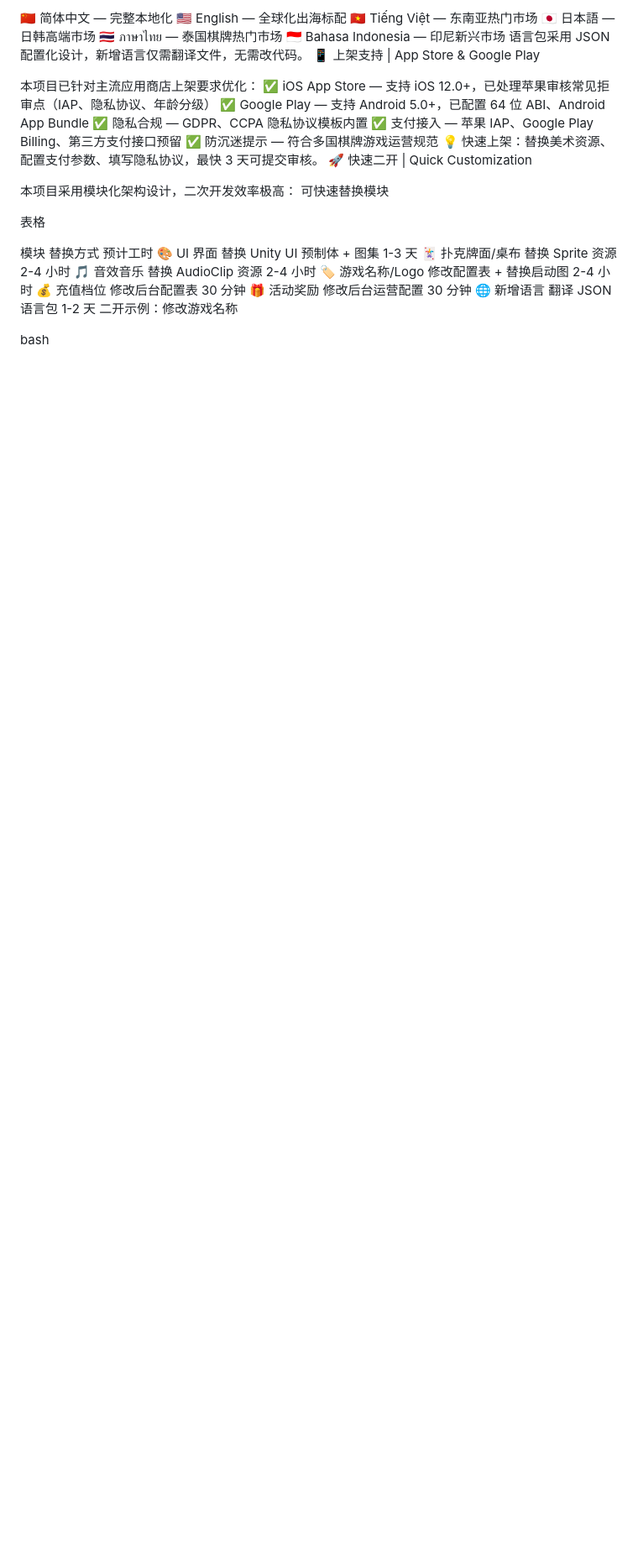
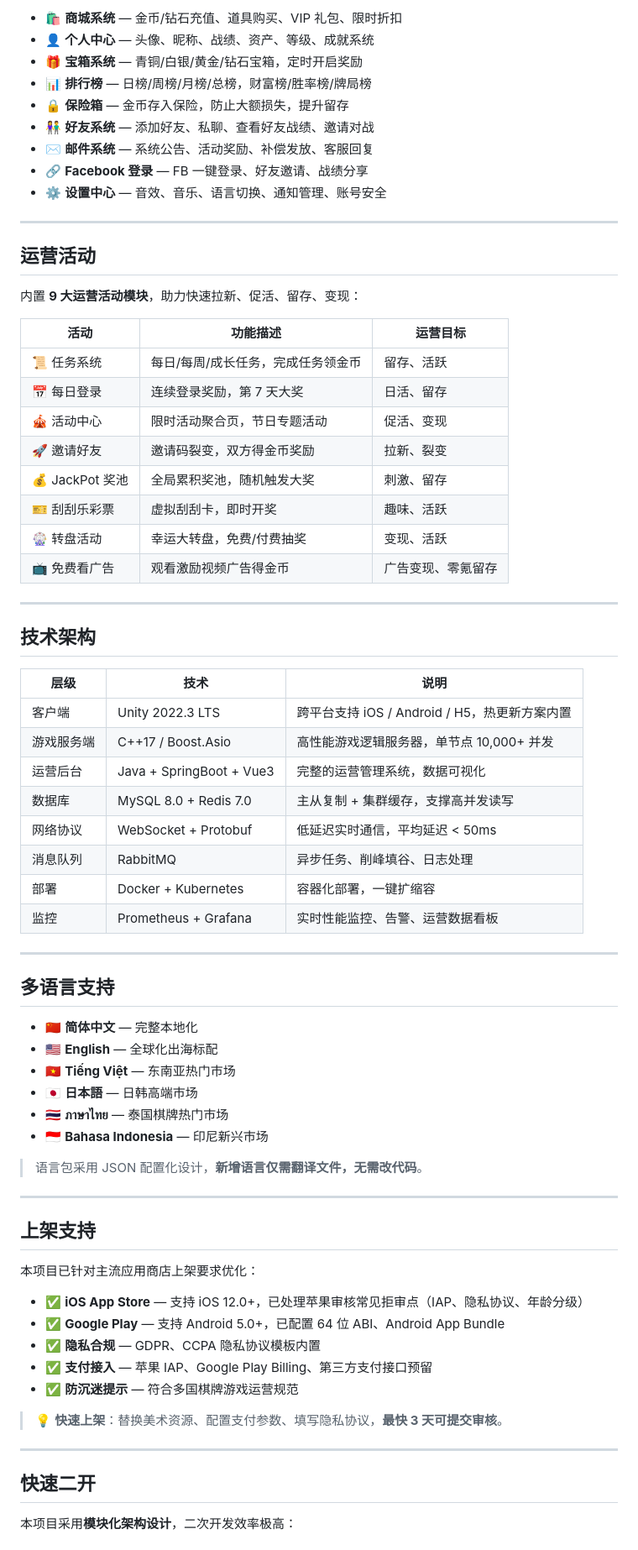
Before and after one commit to alibabamayun888/texas-holdem-coin-lobby, a Markdown page: README.md, the part around one of its changes. Shown at 84% size. Rendered like a GitHub page; blank space fills up the shorter version.

```diff
--- a/README.md
+++ b/README.md
@@ -109,37 +81,76 @@ Tiếng Việt	Mã nguồn Sảnh Poker Texas Hold'em / Nền tảng game bài
 
-🇨🇳 简体中文 — 完整本地化
-🇺🇸 English — 全球化出海标配
-🇻🇳 Tiếng Việt — 东南亚热门市场
-🇯🇵 日本語 — 日韩高端市场
-🇹🇭 ภาษาไทย — 泰国棋牌热门市场
-🇮🇩 Bahasa Indonesia — 印尼新兴市场
-语言包采用 JSON 配置化设计，新增语言仅需翻译文件，无需改代码。
-📱 上架支持 | App Store & Google Play
+- 🛍️ **商城系统** — 金币/钻石充值、道具购买、VIP 礼包、限时折扣
+- 👤 **个人中心** — 头像、昵称、战绩、资产、等级、成就系统
+- 🎁 **宝箱系统** — 青铜/白银/黄金/钻石宝箱，定时开启奖励
+- 📊 **排行榜** — 日榜/周榜/月榜/总榜，财富榜/胜率榜/牌局榜
+- 🔒 **保险箱** — 金币存入保险，防止大额损失，提升留存
+- 👫 **好友系统** — 添加好友、私聊、查看好友战绩、邀请对战
+- ✉️ **邮件系统** — 系统公告、活动奖励、补偿发放、客服回复
+- 🔗 **Facebook 登录** — FB 一键登录、好友邀请、战绩分享
+- ⚙️ **设置中心** — 音效、音乐、语言切换、通知管理、账号安全
+
+---
+
+## 运营活动
+
+内置 **9 大运营活动模块**，助力快速拉新、促活、留存、变现：
+
+| 活动 | 功能描述 | 运营目标 |
+|------|---------|---------|
+| 📜 任务系统 | 每日/每周/成长任务，完成任务领金币 | 留存、活跃 |
+| 📅 每日登录 | 连续登录奖励，第 7 天大奖 | 日活、留存 |
+| 🎪 活动中心 | 限时活动聚合页，节日专题活动 | 促活、变现 |
+| 🚀 邀请好友 | 邀请码裂变，双方得金币奖励 | 拉新、裂变 |
+| 💰 JackPot 奖池 | 全局累积奖池，随机触发大奖 | 刺激、留存 |
+| 🎫 刮刮乐彩票 | 虚拟刮刮卡，即时开奖 | 趣味、活跃 |
+| 🎡 转盘活动 | 幸运大转盘，免费/付费抽奖 | 变现、活跃 |
+| 📺 免费看广告 | 观看激励视频广告得金币 | 广告变现、零氪留存 |
+
+---
+
+## 技术架构
+
+| 层级 | 技术 | 说明 |
+|------|------|------|
+| 客户端 | Unity 2022.3 LTS | 跨平台支持 iOS / Android / H5，热更新方案内置 |
+| 游戏服务端 | C++17 / Boost.Asio | 高性能游戏逻辑服务器，单节点 10,000+ 并发 |
+| 运营后台 | Java + SpringBoot + Vue3 | 完整的运营管理系统，数据可视化 |
+| 数据库 | MySQL 8.0 + Redis 7.0 | 主从复制 + 集群缓存，支撑高并发读写 |
+| 网络协议 | WebSocket + Protobuf | 低延迟实时通信，平均延迟 < 50ms |
+| 消息队列 | RabbitMQ | 异步任务、削峰填谷、日志处理 |
+| 部署 | Docker + Kubernetes | 容器化部署，一键扩缩容 |
+| 监控 | Prometheus + Grafana | 实时性能监控、告警、运营数据看板 |
+
+---
+
+## 多语言支持
+
+- 🇨🇳 **简体中文** — 完整本地化
+- 🇺🇸 **English** — 全球化出海标配
+- 🇻🇳 **Tiếng Việt** — 东南亚热门市场
+- 🇯🇵 **日本語** — 日韩高端市场
+- 🇹🇭 **ภาษาไทย** — 泰国棋牌热门市场
+- 🇮🇩 **Bahasa Indonesia** — 印尼新兴市场
+
+> 语言包采用 JSON 配置化设计，**新增语言仅需翻译文件，无需改代码**。
+
+---
+
+## 上架支持
 
 本项目已针对主流应用商店上架要求优化：
-✅ iOS App Store — 支持 iOS 12.0+，已处理苹果审核常见拒审点（IAP、隐私协议、年龄分级）
-✅ Google Play — 支持 Android 5.0+，已配置 64 位 ABI、Android App Bundle
-✅ 隐私合规 — GDPR、CCPA 隐私协议模板内置
-✅ 支付接入 — 苹果 IAP、Google Play Billing、第三方支付接口预留
-✅ 防沉迷提示 — 符合多国棋牌游戏运营规范
-💡 快速上架：替换美术资源、配置支付参数、填写隐私协议，最快 3 天可提交审核。
-🚀 快速二开 | Quick Customization
 
-本项目采用模块化架构设计，二次开发效率极高：
-可快速替换模块
+- ✅ **iOS App Store** — 支持 iOS 12.0+，已处理苹果审核常见拒审点（IAP、隐私协议、年龄分级）
+- ✅ **Google Play** — 支持 Android 5.0+，已配置 64 位 ABI、Android App Bundle
+- ✅ **隐私合规** — GDPR、CCPA 隐私协议模板内置
+- ✅ **支付接入** — 苹果 IAP、Google Play Billing、第三方支付接口预留
+- ✅ **防沉迷提示** — 符合多国棋牌游戏运营规范
 
-表格
+> 💡 **快速上架**：替换美术资源、配置支付参数、填写隐私协议，**最快 3 天可提交审核**。
 
+---
 
-模块	替换方式	预计工时
-🎨 UI 界面	替换 Unity UI 预制体 + 图集	1-3 天
-🃏 扑克牌面/桌布	替换 Sprite 资源	2-4 小时
-🎵 音效音乐	替换 AudioClip 资源	2-4 小时
-🏷️ 游戏名称/Logo	修改配置表 + 替换启动图	2-4 小时
-💰 充值档位	修改后台配置表	30 分钟
-🎁 活动奖励	修改后台运营配置	30 分钟
-🌐 新增语言	翻译 JSON 语言包	1-2 天
-二开示例：修改游戏名称
+## 快速二开
 
-bash
+本项目采用**模块化架构设计**，二次开发效率极高：
 
```
Also changed, not shown: other parts of README.md (+183 -153 lines).
